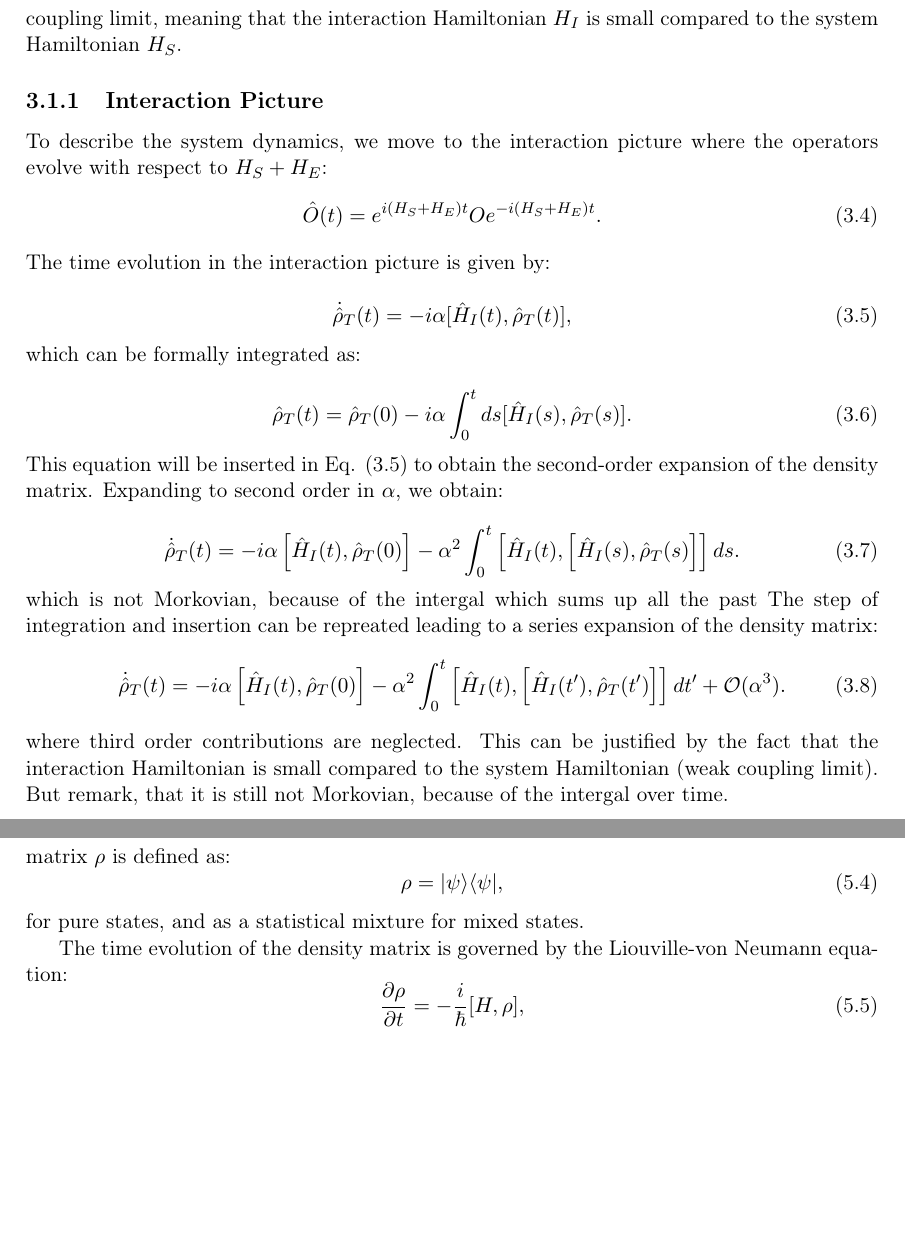
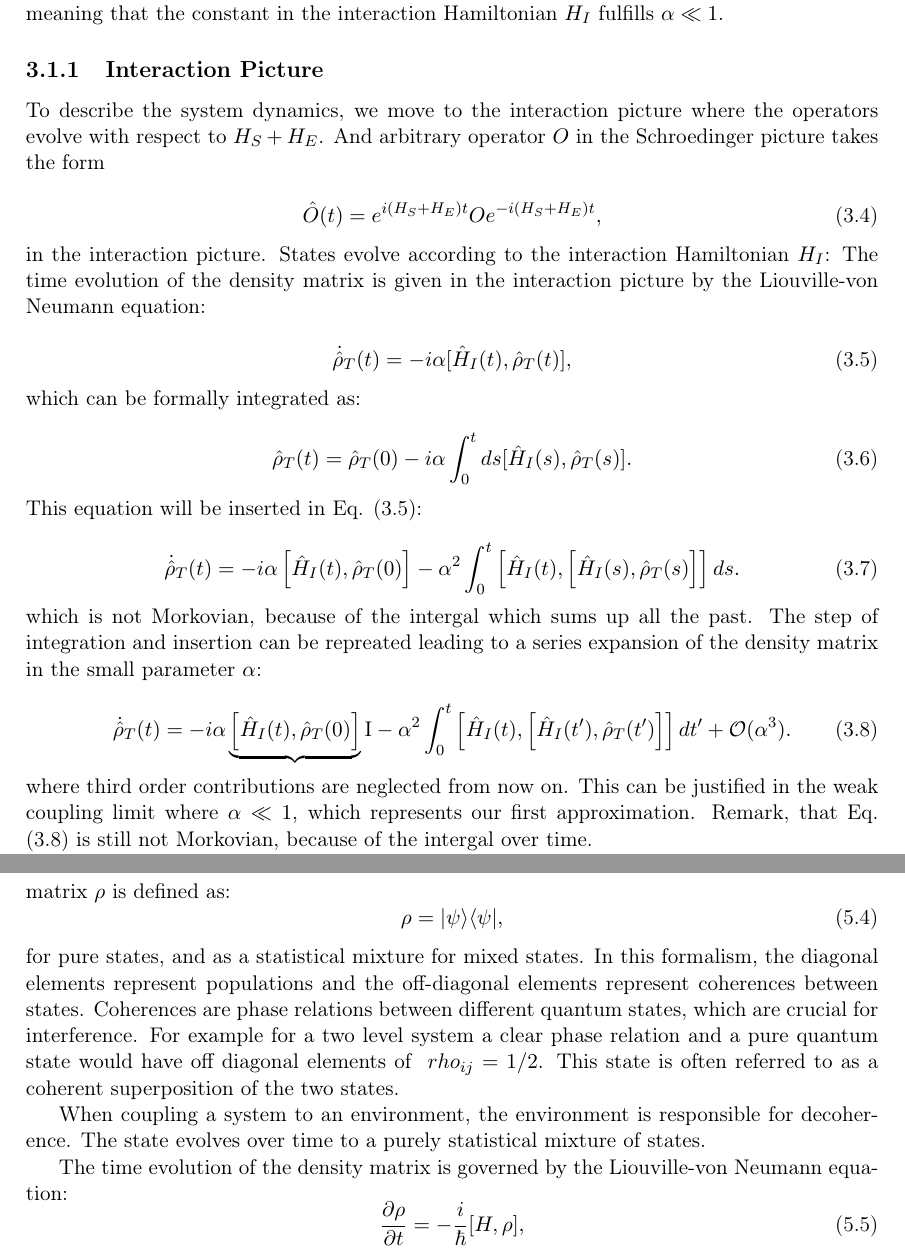
Before and after one commit to LBPhysics/2025_master_thesis_leopold_bodamer, a LaTeX thesis (latex/main.tex, which reads latex/chapters/c20_derivation_redfield_eq.tex, latex/chapters/c22_Rabi_osci.tex): two parts of pages 10 and 18 of 21 before the commit and two parts of pages 10 and 18 of 19 after it, joined at a grey line, cut at the place of the change, the shorter picture padded with empty space. Compiled offline with pdfLaTeX.

Commit message:
31.03.25

```diff
--- a/latex/chapters/c20_derivation_redfield_eq.tex
+++ b/latex/chapters/c20_derivation_redfield_eq.tex
@@ -46,5 +52,5 @@ However unlike the Linblad equation it does not guarantee the complete (not even
 So care has to be taken, when the Redfieldequation is useful.
-The equation will be valid in the weak coupling limit, meaning that the interaction Hamiltonian $H_I$ is small compared to the system Hamiltonian $H_S$.
+The equation will be valid in the weak coupling limit, meaning that the constant in the interaction Hamiltonian $H_I$ fulfills  $\alpha \ll  1$.
 
 %----------------------------------------------------------------------------------------
 %	SECTION 2
@@ -53,16 +59,19 @@ The equation will be valid in the weak coupling limit, meaning that the interact
 \subsection{Interaction Picture}
 \label{subsec:Interaction_Picture}
 
-To describe the system dynamics, we move to the interaction picture where the operators evolve with respect to $H_S + H_E$:
+To describe the system dynamics, we move to the interaction picture where the operators evolve with respect to $H_S + H_E$.
+And arbitrary operator $O$ in the Schroedinger picture takes the form
+
 \begin{equation}
-	\hat{O}(t) = e^{i(H_S+H_E)t} O e^{-i(H_S+H_E)t}.
+	\hat{O}(t) = e^{i(H_S+H_E)t} O e^{-i(H_S+H_E)t},
 	\label{eq:Interaction_Picture_Operators}
 \end{equation}
-The time evolution in the interaction picture is given by:
+in the interaction picture. States evolve according to the interaction Hamiltonian $H_I$:
+The time evolution of the density matrix is given in the interaction picture by the Liouville-von Neumann equation:
 
 \begin{equation}
 	\dot{\hat{\rho}}_T(t) = -i \alpha [\hat{H}_I(t), \hat{\rho}_T(t)],
-	\label{eq:Interaction_Picture_Evolution}
+	\label{eq:LiouvilleVN}
 \end{equation}
 which can be formally integrated as:
 
@@ -70,24 +79,26 @@ which can be formally integrated as:
 	\hat{\rho}_T(t) = \hat{\rho}_T(0) - i \alpha \int_0^t ds [\hat{H}_I(s), \hat{\rho}_T(s)].
 	\label{eq:Formal_Integration}
 \end{equation}
-This equation will be inserted in Eq. \eqref{eq:Interaction_Picture_Evolution} to obtain the second-order expansion of the density matrix.
-Expanding to second order in $\alpha$, we obtain:
+This equation will be inserted in Eq. \eqref{eq:LiouvilleVN}:
 
 \begin{equation}
 	\dot{\hat{\rho}}_T(t) = -i \alpha \left[ \hat{H}_I(t), \hat{\rho}_T(0) \right]
 	- \alpha^2 \int_0^t \left[ \hat{H}_I(t), \left[ \hat{H}_I(s), \hat{\rho}_T(s) \right] \right] ds.
 	\label{eq:Second_Order_Expansion}
 \end{equation}
-which is not Morkovian, because of the intergal which sums up all the past
-The step of integration and insertion can be repreated leading to a series expansion of the density matrix:
+which is not Morkovian, because of the intergal which sums up all the past.
+The step of integration and insertion can be repreated leading to a series expansion of the density matrix in the small parameter $\alpha$:
+
 \begin{equation}
-	\dot{\hat{\rho}}_T(t) = -i \alpha \left[ \hat{H}_I(t), \hat{\rho}_T(0) \right]
+	\dot{\hat{\rho}}_T(t) = -i \alpha \underbrace{\left[ \hat{H}_I(t), \hat{\rho}_T(0) \right]}{\text{I}}
 	- \alpha^2 \int_0^t \left[ \hat{H}_I(t), \left[ \hat{H}_I(t'), \hat{\rho}_T(t') \right] \right] dt' + \mathcal{O} (\alpha^3).
 	\label{eq:Second_Order_Expansion_wo_third}
 \end{equation}
-where third order contributions are neglected.
-This can be justified by the fact that the interaction Hamiltonian is small compared to the system Hamiltonian (weak coupling limit).
-But remark, that it is still not Morkovian, because of the intergal over time.
+where third order contributions are neglected from now on.
+This can be justified in the weak coupling limit where $ \alpha \ll 1 $, which represents our first approximation.
+Remark, that Eq. \eqref{eq:Second_Order_Expansion_wo_third} is still not Morkovian, because of the intergal over time.
+
+Since we are only interested in the dynamics of the system $ S $, we will now take the partial trace over the environment degrees of freedom in Eq. \eqref{Second_Order_Expansion_wo_third}.
 
 %----------------------------------------------------------------------------------------
 %	SECTION 3
--- a/latex/chapters/c22_Rabi_osci.tex
+++ b/latex/chapters/c22_Rabi_osci.tex
@@ -53,12 +53,21 @@ This approximation is valid when \(\Omega \ll \omega_0\), allowing us to focus o
 
 \subsection{Density Matrix Formalism}
 
-The density matrix formalism provides a powerful framework to describe the dynamics of quantum systems, especially when dealing with mixed states or decoherence. The density matrix \(\rho\) is defined as:
+The density matrix formalism provides a powerful framework to describe the dynamics of quantum systems, especially when dealing with mixed states or decoherence.
+The density matrix \(\rho\) is defined as:
 \begin{equation}
     \rho = |\psi\rangle \langle \psi|,
     \label{eq:DensityMatrix}
 \end{equation}
 for pure states, and as a statistical mixture for mixed states.
+In this formalism, the diagonal elements represent populations and the off-diagonal elements represent coherences between states.
+Coherences are phase relations between different quantum states, which are crucial for interference.
+For example for a two level system a clear phase relation and a pure quantum state would have off diagonal elements of $ \ rho_{ij} = 1/2$.
+This state is often referred to as a coherent superposition of the two states.
+
+When coupling a system to an environment, the environment is responsible for decoherence.
+The state evolves over time to a purely statistical mixture of states.
+
 
 The time evolution of the density matrix is governed by the Liouville-von Neumann equation:
 \begin{equation}
```
Also changed, not shown: latex/bib/my_bibliography.bib (+1 -1 lines), latex/chapters/c21_part_trace_harm_osci.tex (+7 -7 lines), latex/main.tex (+4 -2 lines), latex/main.pdf, latex/chapters/c20_derivation_redfield_eq.tex (26 more changed lines), 1 other file.
